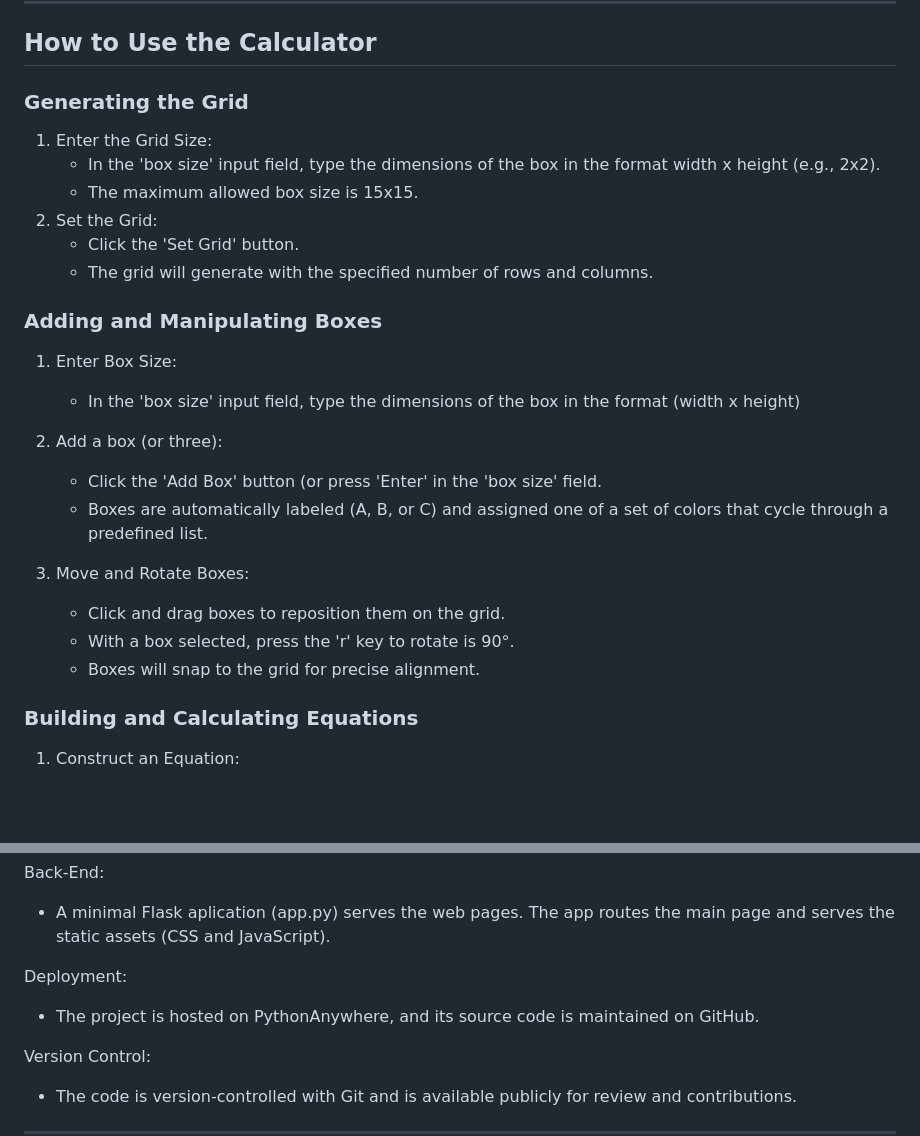
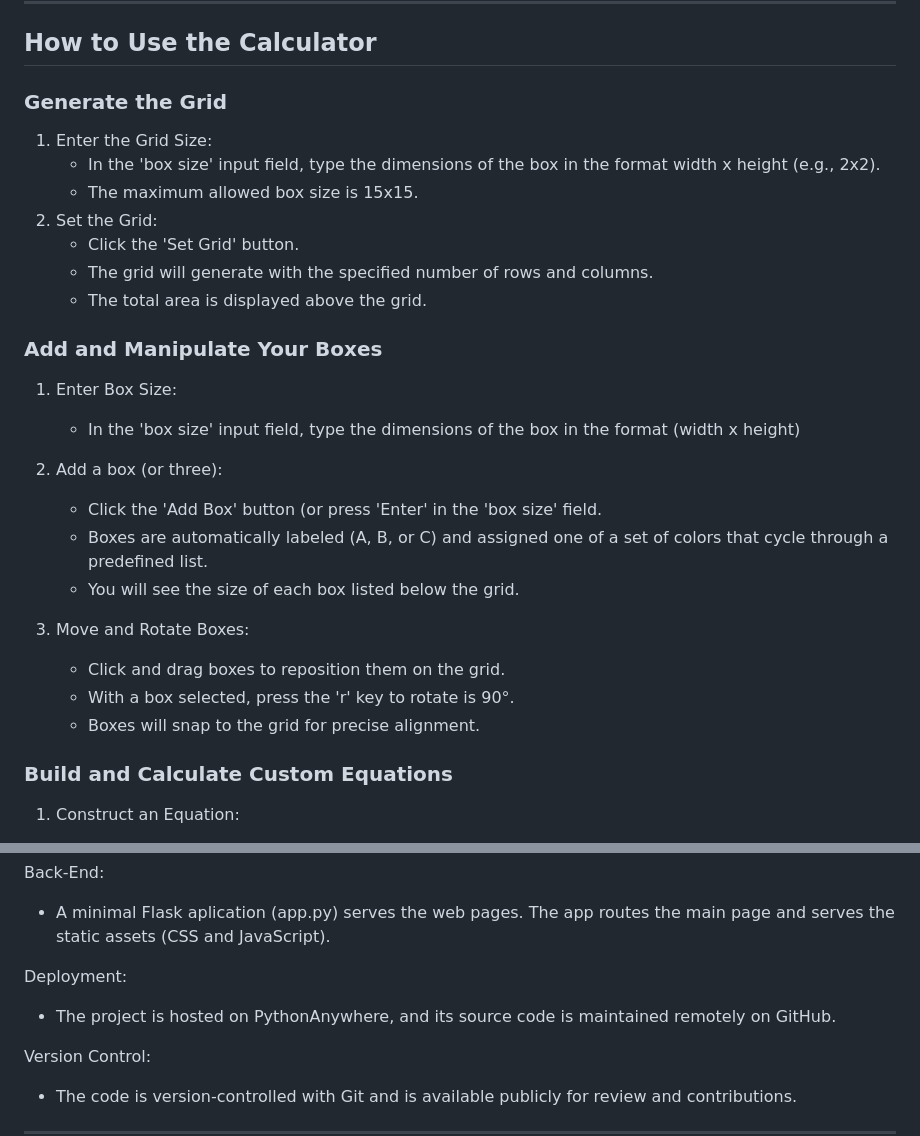
Before and after one commit to colburn-anderson/Conditional-Probability-Calculator, a Markdown page: README.md, 2 parts joined by grey strips. Rendered like a GitHub page; blank space fills up the shorter version.

```diff
--- a/README.md
+++ b/README.md
@@ -54,15 +54,16 @@ The Conditional Probability Calculator is designed to help you understand how di
 
 ## **How to Use the Calculator**
 
-### Generating the Grid
+### Generate the Grid
 1. Enter the Grid Size:
 	- In the 'box size' input field, type the dimensions of the box in the format width x height (e.g., 2x2).
 	- The maximum allowed box size is 15x15.
 2. Set the Grid:
 	- Click the 'Set Grid' button.
 	- The grid will generate with the specified number of rows and columns.
+	- The total area is displayed above the grid.
 
-### Adding and Manipulating Boxes
+### Add and Manipulate Your Boxes
 
 1. Enter Box Size:
 	- In the 'box size' input field, type the dimensions of the box in the format (width x height)
@@ -70,13 +71,14 @@ The Conditional Probability Calculator is designed to help you understand how di
 2. Add a box (or three):
 	- Click the 'Add Box' button (or press 'Enter' in the 'box size' field.
 	- Boxes are automatically labeled (A, B, or C) and assigned one of a set of colors that cycle through a predefined list.
+ 	- You will see the size of each box listed below the grid.
 
 3. Move and Rotate Boxes:
     - Click and drag boxes to reposition them on the grid.
     - With a box selected, press the 'r' key to rotate is 90°.
     - Boxes will snap to the grid for precise alignment.
 
-### Building and Calculating Equations
+### Build and Calculate Custom Equations
 
 1. Construct an Equation:
     - Use the interactive equation bar below the grid.
@@ -118,7 +120,7 @@ Back-End:
 
 Deployment:
 
-- The project is hosted on PythonAnywhere, and its source code is maintained on GitHub.
+- The project is hosted on PythonAnywhere, and its source code is maintained remotely on GitHub.
 
 Version Control:
 
```
